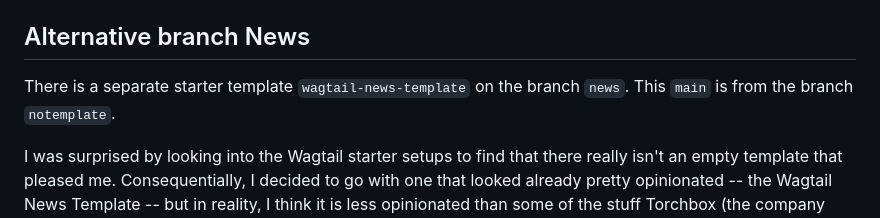
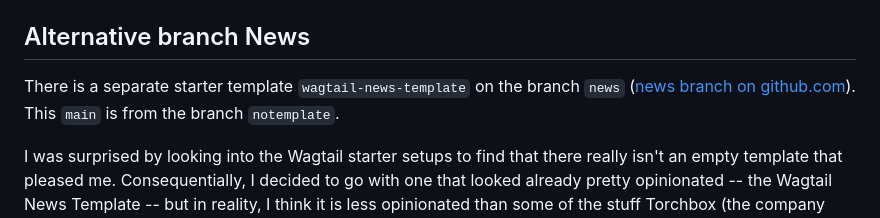
Before and after one commit to resdigi/wagtail.resdigita.com, a Markdown page: README.md, the part around the change. GitHub-like rendering.

Commit message:
News branch link.

```diff
--- a/README.md
+++ b/README.md
@@ -64,7 +64,7 @@ I do use the default setup of `sqlite`.
 
 ## Alternative branch News
 
-There is a separate starter template `wagtail-news-template` on the branch `news`. This `main` is from the branch `notemplate`.
+There is a separate starter template `wagtail-news-template` on the branch `news` ([news branch on github.com](https://github.com/resdigi/wagtail.resdigita.com/tree/news)). This `main` is from the branch `notemplate`.
 
 I was surprised by looking into the Wagtail starter setups to find that there really isn't an empty template that pleased me. Consequentially, I decided to go with one that looked already pretty opinionated -- the Wagtail News Template -- but in reality, I think it is less opinionated than some of the stuff Torchbox (the company behind Wagtail) had produced otherwise. This works prette well.
 
```
